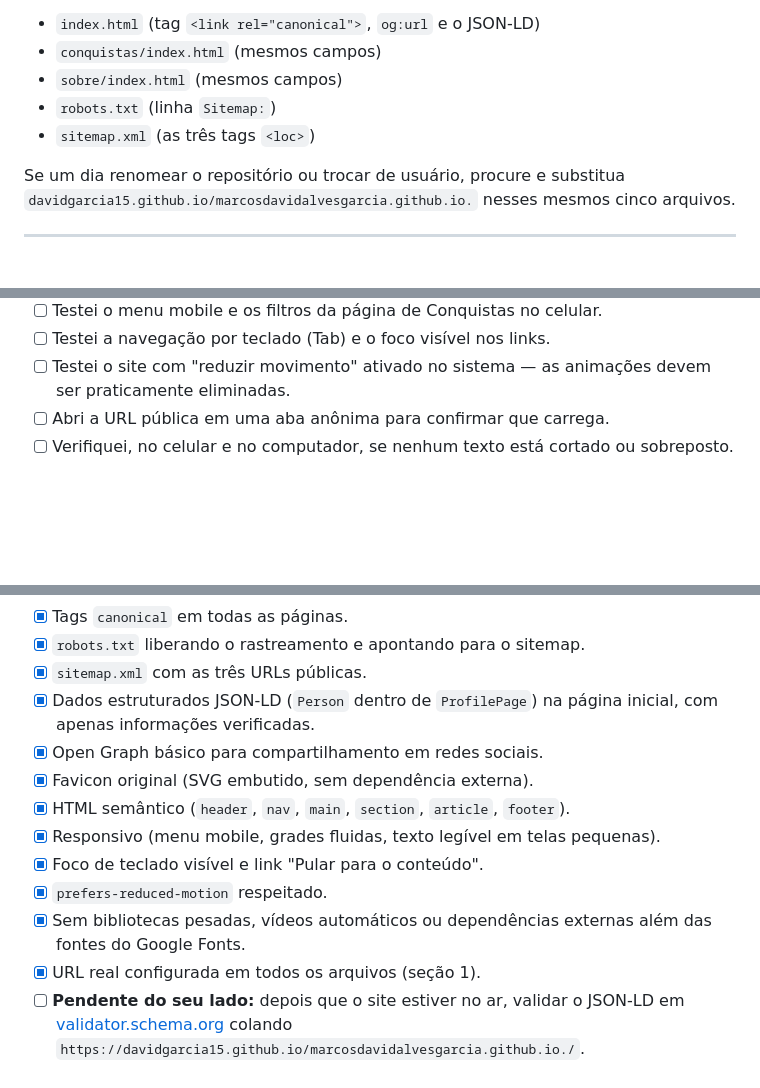
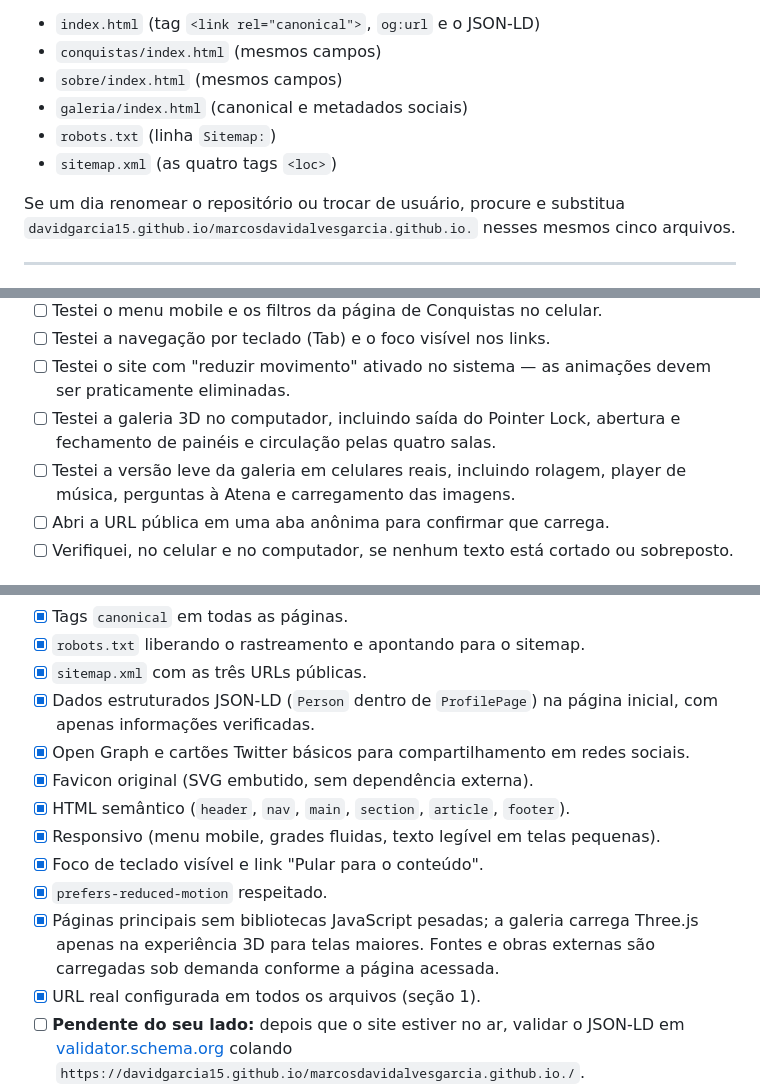
Before and after one commit to DavidGarcia15/marcosdavidalvesgarcia.github.io., a Markdown page: README.md, 3 parts joined by grey strips. GitHub-like rendering; blank space fills up the shorter version.

Commit message:
Atualiza documentação geral de SEO e testes

```diff
--- a/README.md
+++ b/README.md
@@ -29,8 +29,9 @@ normalmente nele). Isso já está refletido em:
 - `index.html` (tag `<link rel="canonical">`, `og:url` e o JSON-LD)
 - `conquistas/index.html` (mesmos campos)
 - `sobre/index.html` (mesmos campos)
+- `galeria/index.html` (canonical e metadados sociais)
 - `robots.txt` (linha `Sitemap:`)
-- `sitemap.xml` (as três tags `<loc>`)
+- `sitemap.xml` (as quatro tags `<loc>`)
 
 Se um dia renomear o repositório ou trocar de usuário, procure e substitua
 `davidgarcia15.github.io/marcosdavidalvesgarcia.github.io.` nesses mesmos
@@ -90,6 +91,10 @@ caminhos relativos) continuam funcionando normalmente.
 - [ ] Testei a navegação por teclado (Tab) e o foco visível nos links.
 - [ ] Testei o site com "reduzir movimento" ativado no sistema — as
       animações devem ser praticamente eliminadas.
+- [ ] Testei a galeria 3D no computador, incluindo saída do Pointer Lock,
+      abertura e fechamento de painéis e circulação pelas quatro salas.
+- [ ] Testei a versão leve da galeria em celulares reais, incluindo rolagem,
+      player de música, perguntas à Atena e carregamento das imagens.
 - [ ] Abri a URL pública em uma aba anônima para confirmar que carrega.
 - [ ] Verifiquei, no celular e no computador, se nenhum texto está cortado
       ou sobreposto.
@@ -154,14 +159,15 @@ Referências oficiais usadas neste projeto:
 - [x] `sitemap.xml` com as três URLs públicas.
 - [x] Dados estruturados JSON-LD (`Person` dentro de `ProfilePage`) na
       página inicial, com apenas informações verificadas.
-- [x] Open Graph básico para compartilhamento em redes sociais.
+- [x] Open Graph e cartões Twitter básicos para compartilhamento em redes sociais.
 - [x] Favicon original (SVG embutido, sem dependência externa).
 - [x] HTML semântico (`header`, `nav`, `main`, `section`, `article`, `footer`).
 - [x] Responsivo (menu mobile, grades fluidas, texto legível em telas pequenas).
 - [x] Foco de teclado visível e link "Pular para o conteúdo".
 - [x] `prefers-reduced-motion` respeitado.
-- [x] Sem bibliotecas pesadas, vídeos automáticos ou dependências externas
-      além das fontes do Google Fonts.
+- [x] Páginas principais sem bibliotecas JavaScript pesadas; a galeria carrega
+      Three.js apenas na experiência 3D para telas maiores. Fontes e obras
+      externas são carregadas sob demanda conforme a página acessada.
 - [x] URL real configurada em todos os arquivos (seção 1).
 - [ ] **Pendente do seu lado:** depois que o site estiver no ar, validar o
       JSON-LD em [validator.schema.org](https://validator.schema.org)
```
